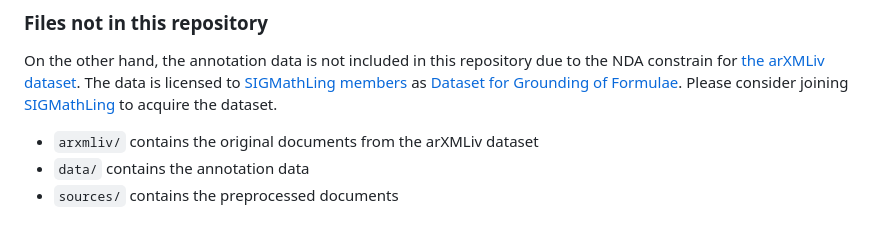
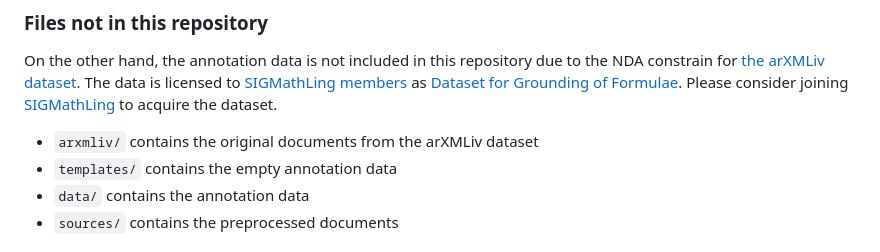
Before and after one commit to wtsnjp/MioGatto, a Markdown page: README.md, the part around the change. Drawn GitHub-style.

Commit message:
add description for templates dir

```diff
--- a/README.md
+++ b/README.md
@@ -38,6 +38,7 @@ Please consider joining [SIGMathLing](https://sigmathling.kwarc.info/member/)
 to acquire the dataset.
 
 * `arxmliv/` contains the original documents from the arXMLiv dataset
+* `templates/` contains the empty annotation data
 * `data/` contains the annotation data
 * `sources/` contains the preprocessed documents
 
```
